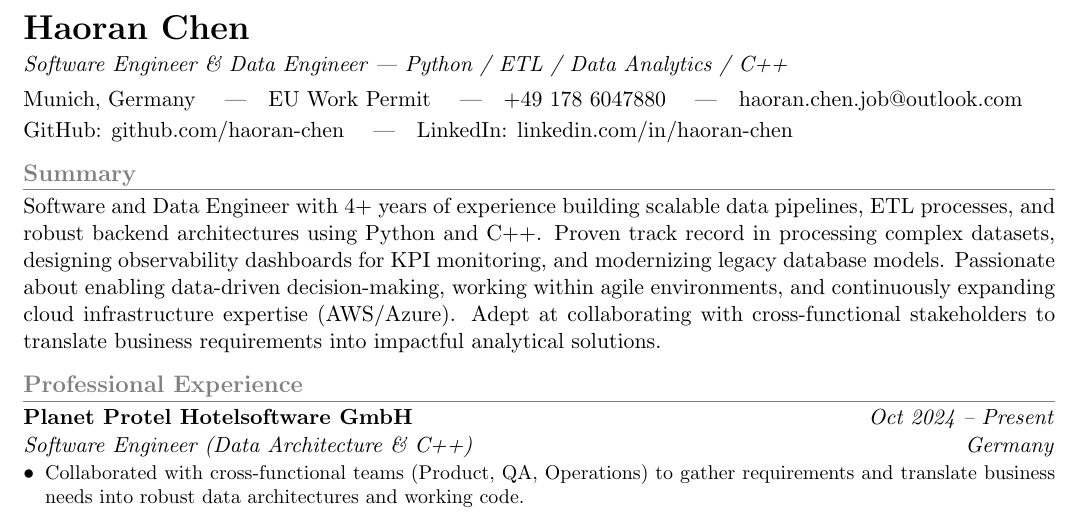
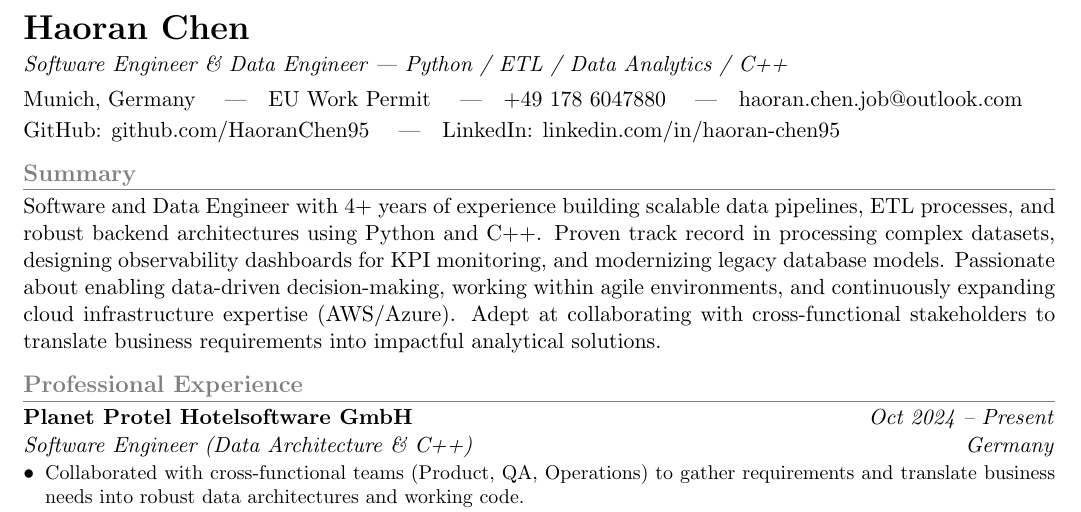
Before and after one commit to HaoranChen95/Resume, a LaTeX CV (latex/resume.tex): part of the page, cut so that both start at the same text. Compiled offline with pdfLaTeX.

Commit message:
update personal information and contact details in resume.tex

```diff
--- a/latex/resume.tex
+++ b/latex/resume.tex
@@ -40,7 +40,7 @@
 {\LARGE \textbf{Haoran Chen}} \\[2pt]
 \textit{Software Engineer \& Data Engineer — Python / ETL / Data Analytics / C++} \\[4pt]
 Munich, Germany \quad|\quad EU Work Permit \quad|\quad +49 178 6047880 \quad|\quad haoran.chen.job@outlook.com \\[2pt]
-GitHub: github.com/haoran-chen \quad|\quad LinkedIn: linkedin.com/in/haoran-chen
+GitHub: github.com/HaoranChen95 \quad|\quad LinkedIn: linkedin.com/in/haoran-chen95
 
 \vspace{2pt}
 
```
Also changed, not shown: latex/resume.pdf.
